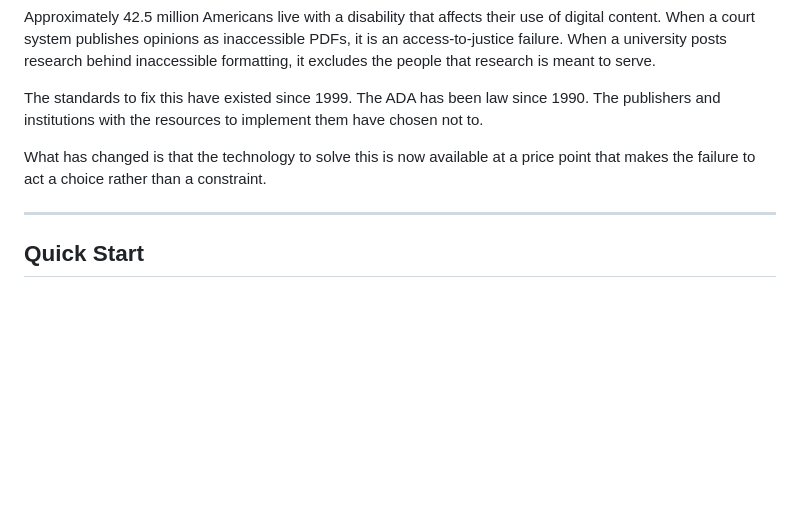
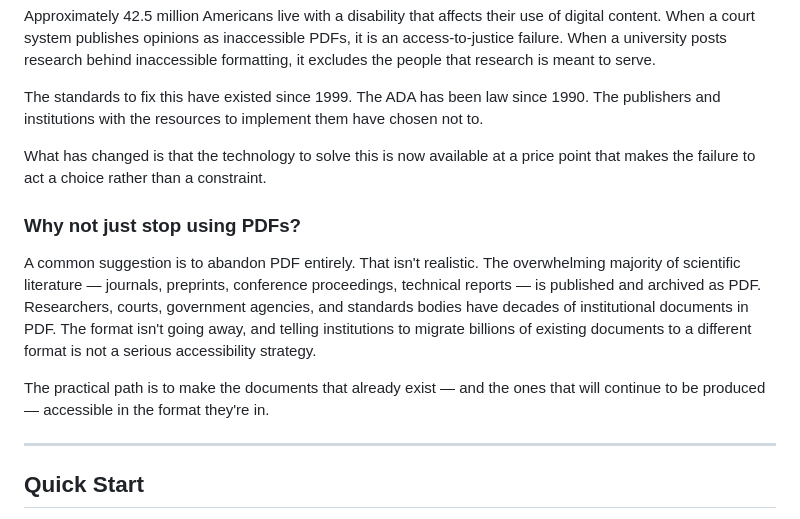
Before and after one commit to beperron/pdf-to-accessible-html, a Markdown page: README.md, the part around the change. Drawn GitHub-style; blank space fills up the shorter version.

Commit message:
Add 'why not stop using PDFs' section addressing format migration arguments
Co-Authored-By: Claude Opus 4.6 (1M context) <noreply@anthropic.com>

```diff
--- a/README.md
+++ b/README.md
@@ -41,6 +41,12 @@ Approximately 42.5 million Americans live with a disability that affects their u
 The standards to fix this have existed since 1999. The ADA has been law since 1990. The publishers and institutions with the resources to implement them have chosen not to.
 
 What has changed is that the technology to solve this is now available at a price point that makes the failure to act a choice rather than a constraint.
+
+### Why not just stop using PDFs?
+
+A common suggestion is to abandon PDF entirely. That isn't realistic. The overwhelming majority of scientific literature — journals, preprints, conference proceedings, technical reports — is published and archived as PDF. Researchers, courts, government agencies, and standards bodies have decades of institutional documents in PDF. The format isn't going away, and telling institutions to migrate billions of existing documents to a different format is not a serious accessibility strategy.
+
+The practical path is to make the documents that already exist — and the ones that will continue to be produced — accessible in the format they're in.
 
 ---
 
```
